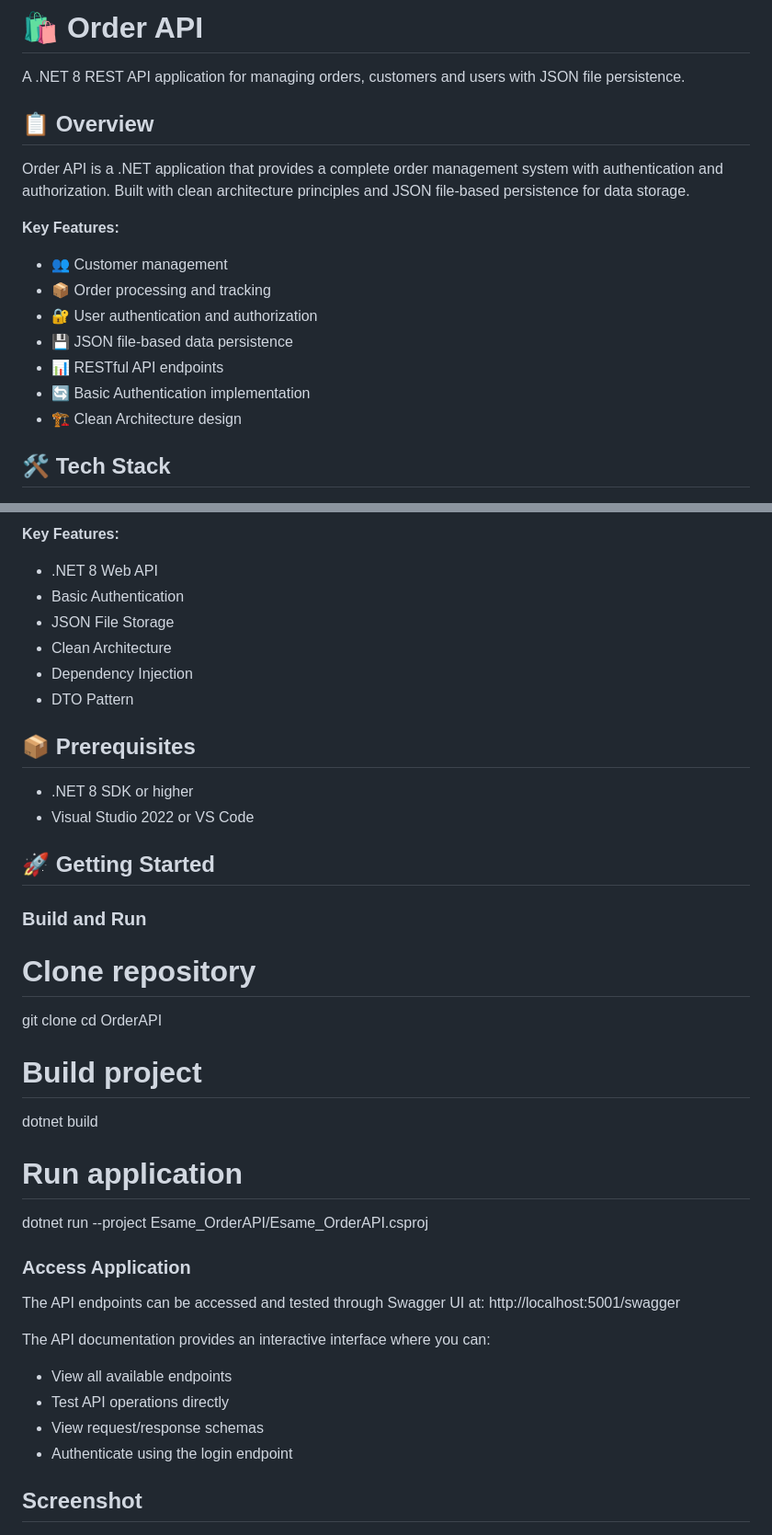
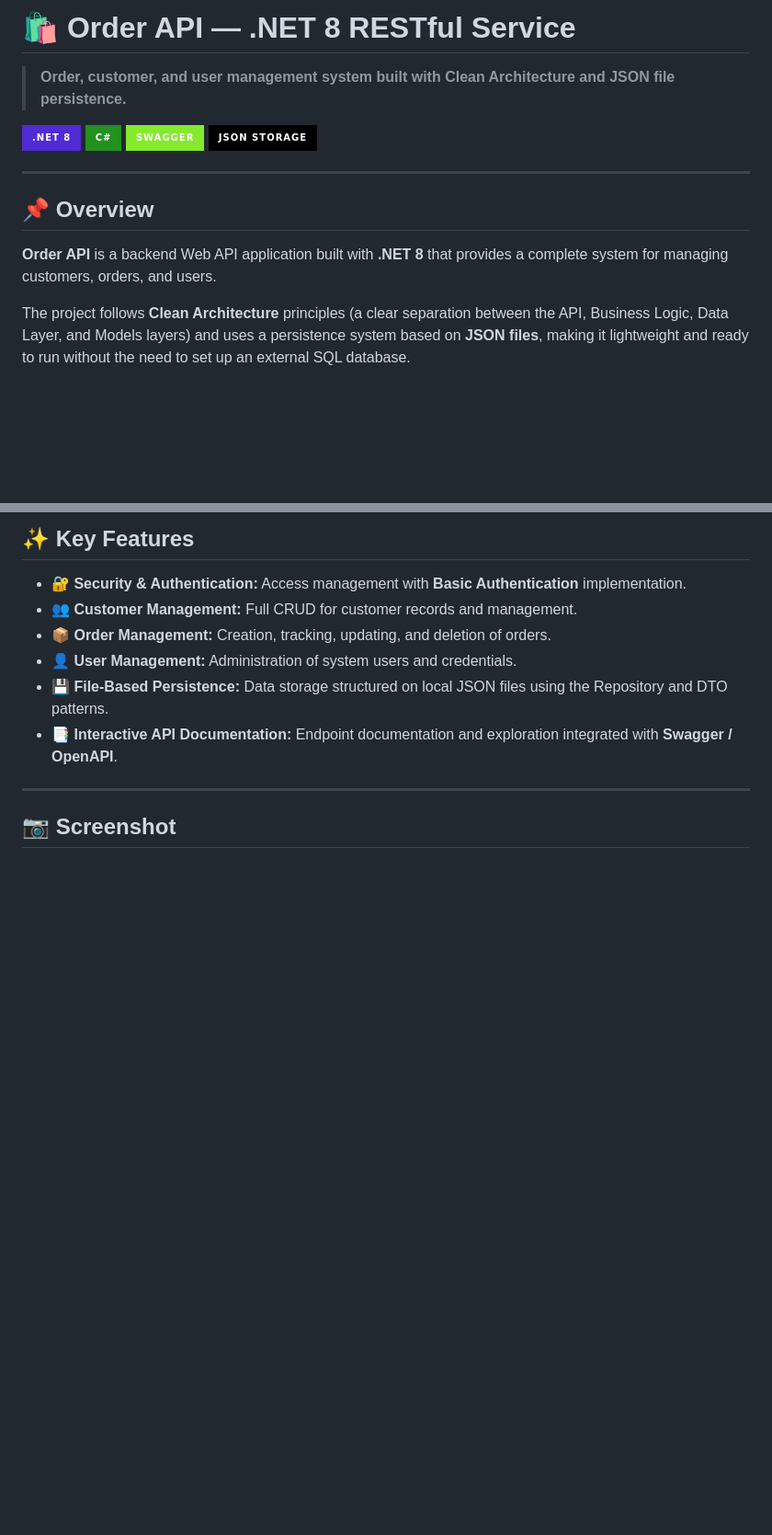
Before and after one commit to Pino0511/portfolio, a Markdown page: OrderAPI/README.md, 2 parts joined by grey strips. Shown at 92% size. Drawn GitHub-style; badges without logos; blank space fills up the shorter version.

```diff
--- a/OrderAPI/README.md
+++ b/OrderAPI/README.md
@@ -1,23 +1,17 @@
-🛍️ Order API
-=============
+# 🛍️ Order API — .NET 8 RESTful Service
 
-A .NET 8 REST API application for managing orders, customers and users with JSON file persistence.
+> **Order, customer, and user management system built with Clean Architecture and JSON file persistence.**
 
-📋 Overview
------------
+[![.NET 8](https://img.shields.io/badge/.NET_8-512BD4?style=for-the-badge&logo=.net&logoColor=white)](https://dotnet.microsoft.com/)
+[![C#](https://img.shields.io/badge/C%23-239120?style=for-the-badge&logo=c-sharp&logoColor=white)](https://docs.microsoft.com/en-us/dotnet/csharp/)
+[![Swagger](https://img.shields.io/badge/Swagger-85EA2D?style=for-the-badge&logo=swagger&logoColor=black)](https://swagger.io/)
+[![JSON Persistence](https://img.shields.io/badge/JSON_Storage-000000?style=for-the-badge&logo=json&logoColor=white)](https://www.json.org/)
 
-Order API is a .NET application that provides a complete order management system with authentication and authorization. Built with clean architecture principles and JSON file-based persistence for data storage.
+---
 
-**Key Features:**
+## 📌 Overview
 
-- 👥 Customer management
-- 📦 Order processing and tracking
-- 🔐 User authentication and authorization
-- 💾 JSON file-based data persistence
-- 📊 RESTful API endpoints
-- 🔄 Basic Authentication implementation
-- 🏗️ Clean Architecture design
+**Order API** is a backend Web API application built with **.NET 8** that provides a complete system for managing customers, orders, and users.
 
-🛠️ Tech Stack
---------------
+The project follows **Clean Architecture** principles (a clear separation between the API, Business Logic, Data Layer, and Models layers) and uses a persistence system based on **JSON files**, making it lightweight and ready to run without the need to set up an external SQL database.
 
@@ -28,47 +19,16 @@ Order API is a .NET application that provides a complete order management system
 
-**Key Features:**
+## ✨ Key Features
 
-- .NET 8 Web API
-- Basic Authentication
-- JSON File Storage
-- Clean Architecture
-- Dependency Injection
-- DTO Pattern
+* **🔐 Security & Authentication:** Access management with **Basic Authentication** implementation.
+* **👥 Customer Management:** Full CRUD for customer records and management.
+* **📦 Order Management:** Creation, tracking, updating, and deletion of orders.
+* **👤 User Management:** Administration of system users and credentials.
+* **💾 File-Based Persistence:** Data storage structured on local JSON files using the Repository and DTO patterns.
+* **📑 Interactive API Documentation:** Endpoint documentation and exploration integrated with **Swagger / OpenAPI**.
 
-📦 Prerequisites
-----------------
+---
 
-- .NET 8 SDK or higher
-- Visual Studio 2022 or VS Code
-
-🚀 Getting Started
-------------------
-
-### Build and Run
-
-# Clone repository
-git clone <repository-url>
-cd OrderAPI
-
-# Build project
-dotnet build
-
-# Run application
-dotnet run --project Esame_OrderAPI/Esame_OrderAPI.csproj
-
-### Access Application
-
-The API endpoints can be accessed and tested through Swagger UI at: http://localhost:5001/swagger
-
-The API documentation provides an interactive interface where you can:
-
-- View all available endpoints
-- Test API operations directly
-- View request/response schemas
-- Authenticate using the login endpoint
-
-Screenshot
-----------
+## 📷 Screenshot
 
 ![OrderAPI screenshot](screenshot.png)
 
```
Also changed, not shown: other parts of OrderAPI/README.md (+86 -91 lines).
